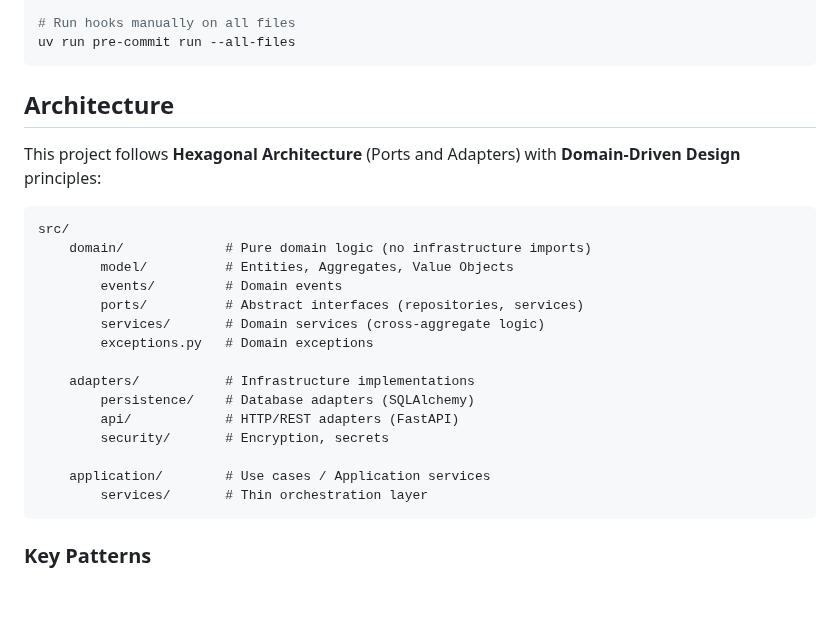
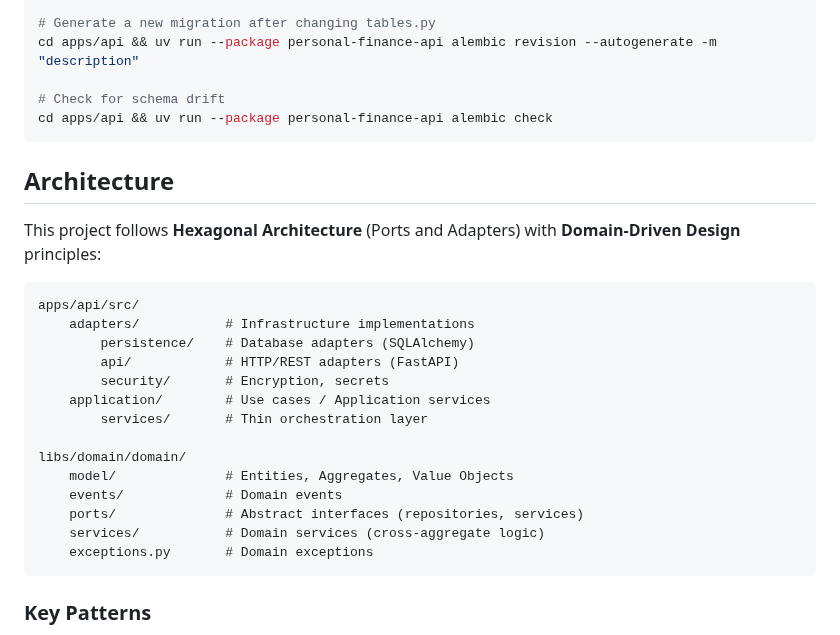
Before and after one commit to galexy/revivo-mk1, a Markdown page: README.md, the part around one of its changes. GitHub-like rendering; blank space fills up the shorter version.

````diff
--- a/README.md
+++ b/README.md
@@ -83,6 +118,9 @@ uv run pre-commit install
 
-# Run hooks manually on all files
-uv run pre-commit run --all-files
+# Generate a new migration after changing tables.py
+cd apps/api && uv run --package personal-finance-api alembic revision --autogenerate -m "description"
+
+# Check for schema drift
+cd apps/api && uv run --package personal-finance-api alembic check
 ```
 
 ## Architecture
@@ -90,21 +128,20 @@ uv run pre-commit run --all-files
 This project follows **Hexagonal Architecture** (Ports and Adapters) with **Domain-Driven Design** principles:
 
 ```
-src/
-    domain/             # Pure domain logic (no infrastructure imports)
-        model/          # Entities, Aggregates, Value Objects
-        events/         # Domain events
-        ports/          # Abstract interfaces (repositories, services)
-        services/       # Domain services (cross-aggregate logic)
-        exceptions.py   # Domain exceptions
-
+apps/api/src/
     adapters/           # Infrastructure implementations
         persistence/    # Database adapters (SQLAlchemy)
         api/            # HTTP/REST adapters (FastAPI)
         security/       # Encryption, secrets
-
     application/        # Use cases / Application services
         services/       # Thin orchestration layer
+
+libs/domain/domain/
+    model/              # Entities, Aggregates, Value Objects
+    events/             # Domain events
+    ports/              # Abstract interfaces (repositories, services)
+    services/           # Domain services (cross-aggregate logic)
+    exceptions.py       # Domain exceptions
 ```
 
 ### Key Patterns
````
Also changed, not shown: other parts of README.md (+57 -22 lines).
